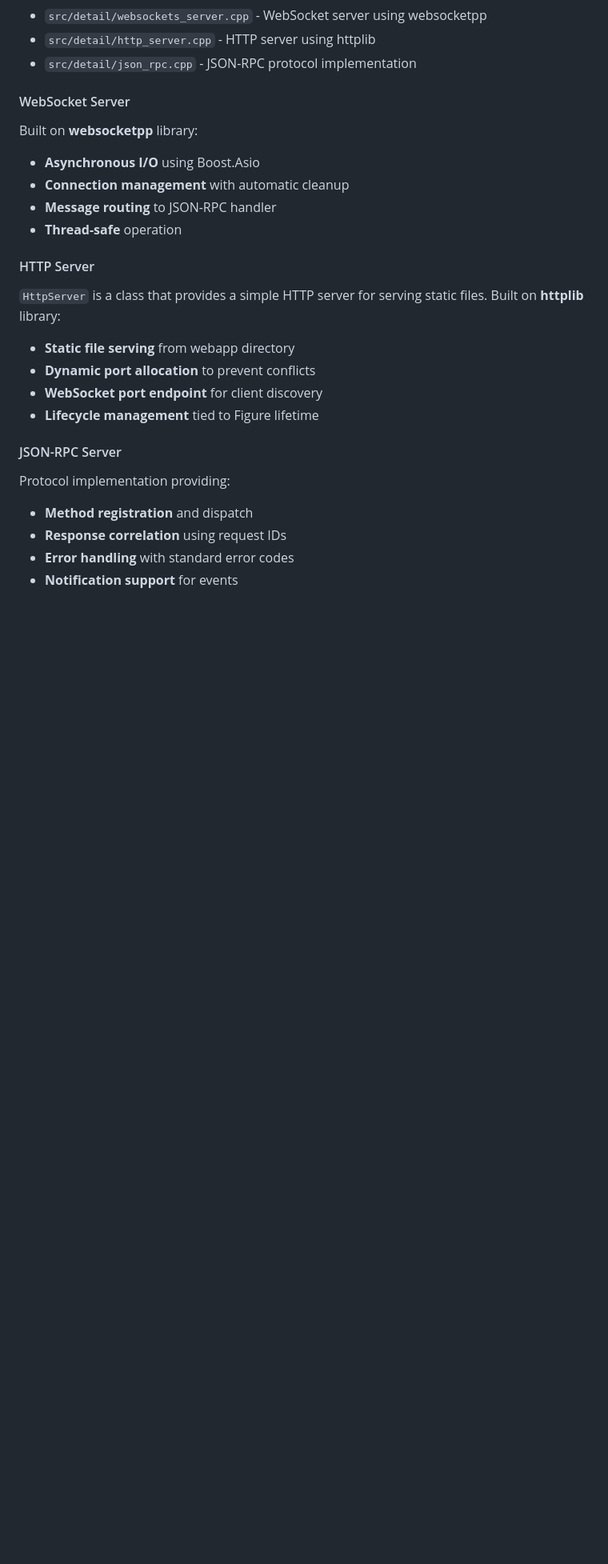
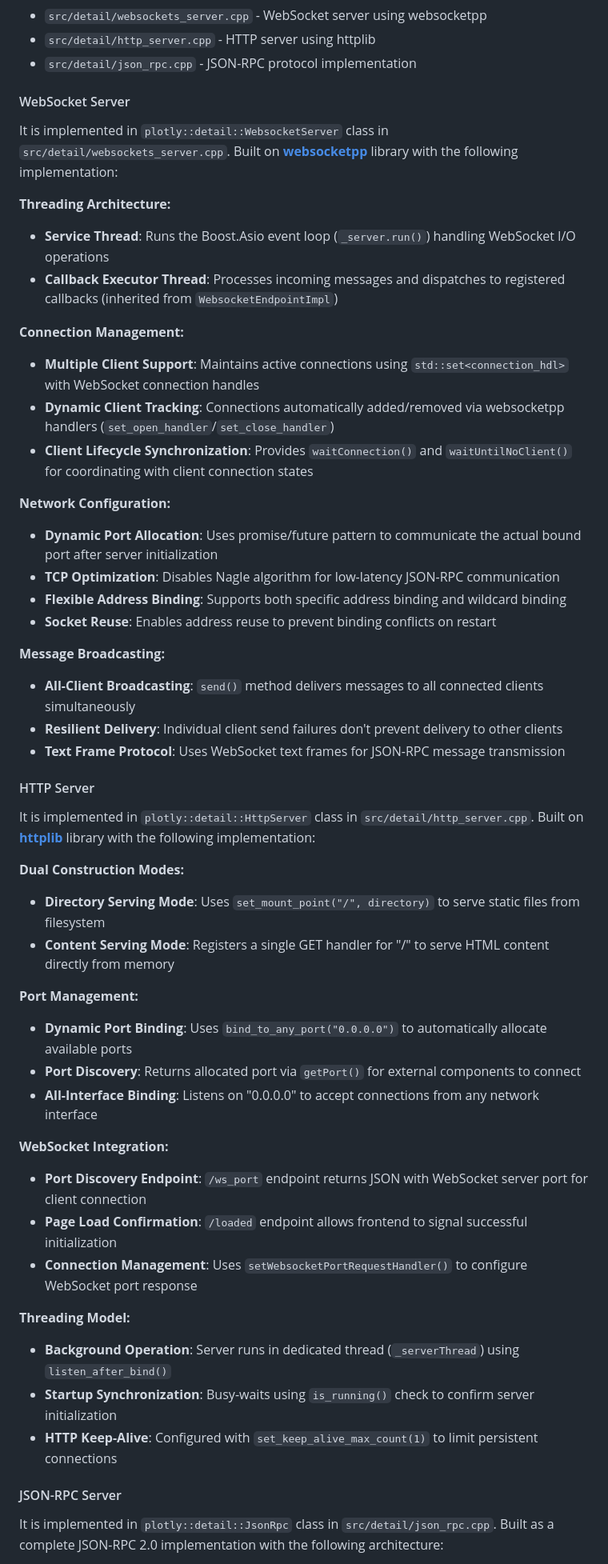
Before and after one commit to yhisaki/plotly.cpp, a Markdown page: docs/architecture.md, the part around the change printed below. Shown: that part at 80% size. Rendered like a GitHub page; blank space fills up the shorter version.

```diff
--- a/docs/architecture.md
+++ b/docs/architecture.md
@@ -141,25 +142,53 @@ Key implementation files:
 - `src/detail/json_rpc.cpp` - JSON-RPC protocol implementation
 
 #### WebSocket Server
-Built on **websocketpp** library:
-- **Asynchronous I/O** using Boost.Asio
-- **Connection management** with automatic cleanup
-- **Message routing** to JSON-RPC handler
-- **Thread-safe** operation
+It is implemented in `plotly::detail::WebsocketServer` class in `src/detail/websockets_server.cpp`.
+Built on [**websocketpp**](https://github.com/zaphoyd/websocketpp) library with the following implementation:
+
+**Threading Architecture:**
+- **Service Thread**: Runs the Boost.Asio event loop (`_server.run()`) handling WebSocket I/O operations
+- **Callback Executor Thread**: Processes incoming messages and dispatches to registered callbacks (inherited from `WebsocketEndpointImpl`)
+
+**Connection Management:**
+- **Multiple Client Support**: Maintains active connections using `std::set<connection_hdl>` with WebSocket connection handles
+- **Dynamic Client Tracking**: Connections automatically added/removed via websocketpp handlers (`set_open_handler`/`set_close_handler`)
+- **Client Lifecycle Synchronization**: Provides `waitConnection()` and `waitUntilNoClient()` for coordinating with client connection states
+
+**Network Configuration:**
+- **Dynamic Port Allocation**: Uses promise/future pattern to communicate the actual bound port after server initialization
+- **TCP Optimization**: Disables Nagle algorithm for low-latency JSON-RPC communication
+- **Flexible Address Binding**: Supports both specific address binding and wildcard binding
+- **Socket Reuse**: Enables address reuse to prevent binding conflicts on restart
+
+**Message Broadcasting:**
+- **All-Client Broadcasting**: `send()` method delivers messages to all connected clients simultaneously
+- **Resilient Delivery**: Individual client send failures don't prevent delivery to other clients
+- **Text Frame Protocol**: Uses WebSocket text frames for JSON-RPC message transmission
 
 #### HTTP Server
+It is implemented in `plotly::detail::HttpServer` class in `src/detail/http_server.cpp`.
+Built on [**httplib**](https://github.com/yhirose/cpp-httplib) library with the following implementation:
 
-`HttpServer` is a class that provides a simple HTTP server for serving static files.
-Built on **httplib** library:
-- **Static file serving** from webapp directory
-- **Dynamic port allocation** to prevent conflicts
-- **WebSocket port endpoint** for client discovery
-- **Lifecycle management** tied to Figure lifetime
+**Dual Construction Modes:**
+- **Directory Serving Mode**: Uses `set_mount_point("/", directory)` to serve static files from filesystem
+- **Content Serving Mode**: Registers a single GET handler for "/" to serve HTML content directly from memory
+
+**Port Management:**
+- **Dynamic Port Binding**: Uses `bind_to_any_port("0.0.0.0")` to automatically allocate available ports
+- **Port Discovery**: Returns allocated port via `getPort()` for external components to connect
+- **All-Interface Binding**: Listens on "0.0.0.0" to accept connections from any network interface
+
+**WebSocket Integration:**
+- **Port Discovery Endpoint**: `/ws_port` endpoint returns JSON with WebSocket server port for client connection
+- **Page Load Confirmation**: `/loaded` endpoint allows frontend to signal successful initialization
+- **Connection Management**: Uses `setWebsocketPortRequestHandler()` to configure WebSocket port response
+
+**Threading Model:**
+- **Background Operation**: Server runs in dedicated thread (`_serverThread`) using `listen_after_bind()`
+- **Startup Synchronization**: Busy-waits using `is_running()` check to confirm server initialization
+- **HTTP Keep-Alive**: Configured with `set_keep_alive_max_count(1)` to limit persistent connections
 
 #### JSON-RPC Server
-Protocol implementation providing:
-- **Method registration** and dispatch
-- **Response correlation** using request IDs
-- **Error handling** with standard error codes
-- **Notification support** for events
+It is implemented in `plotly::detail::JsonRpc` class in `src/detail/json_rpc.cpp`.
+Built as a complete JSON-RPC 2.0 implementation with the following architecture:
 
```
Also changed, not shown: other parts of docs/architecture.md (+30 -96 lines).
